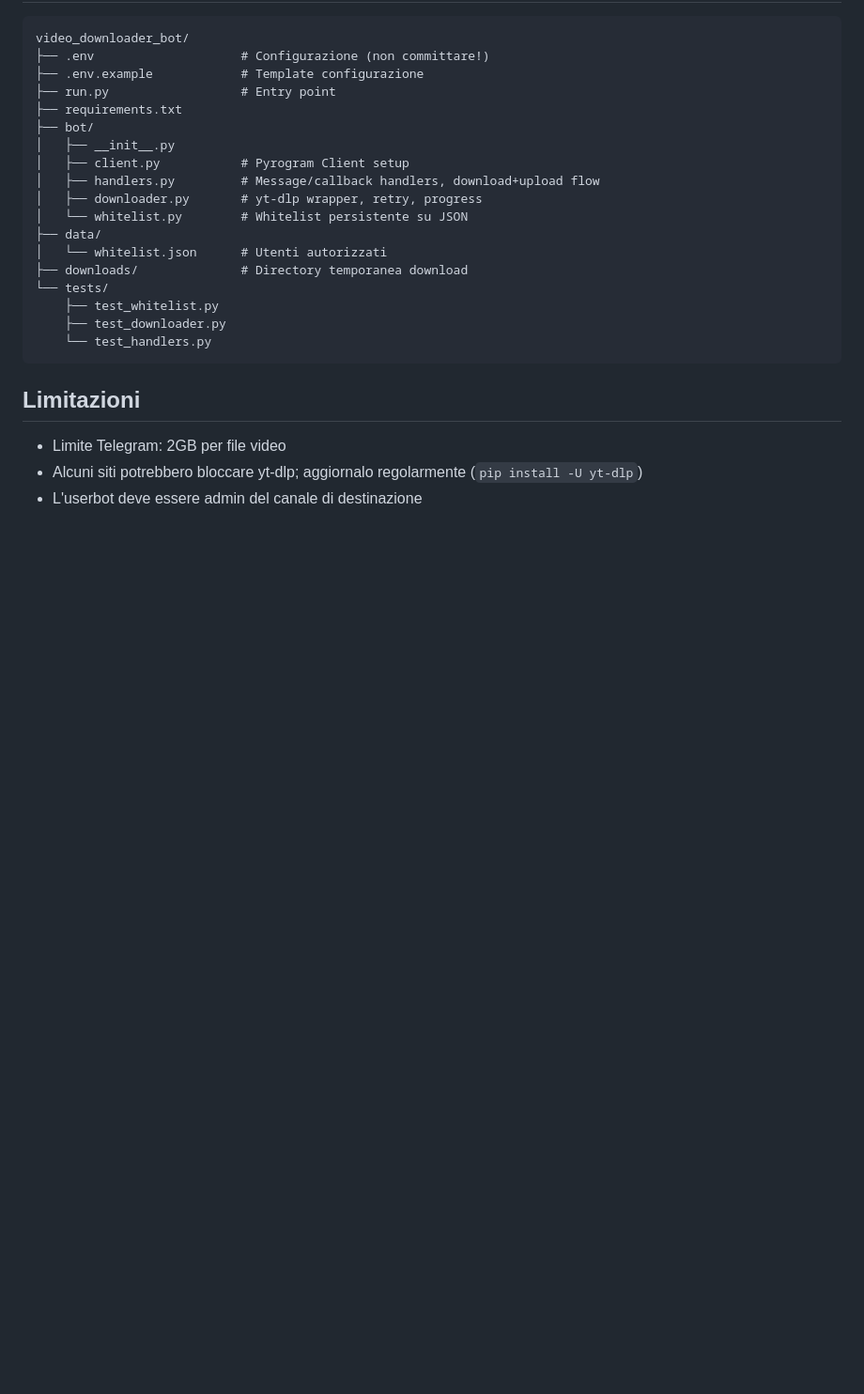
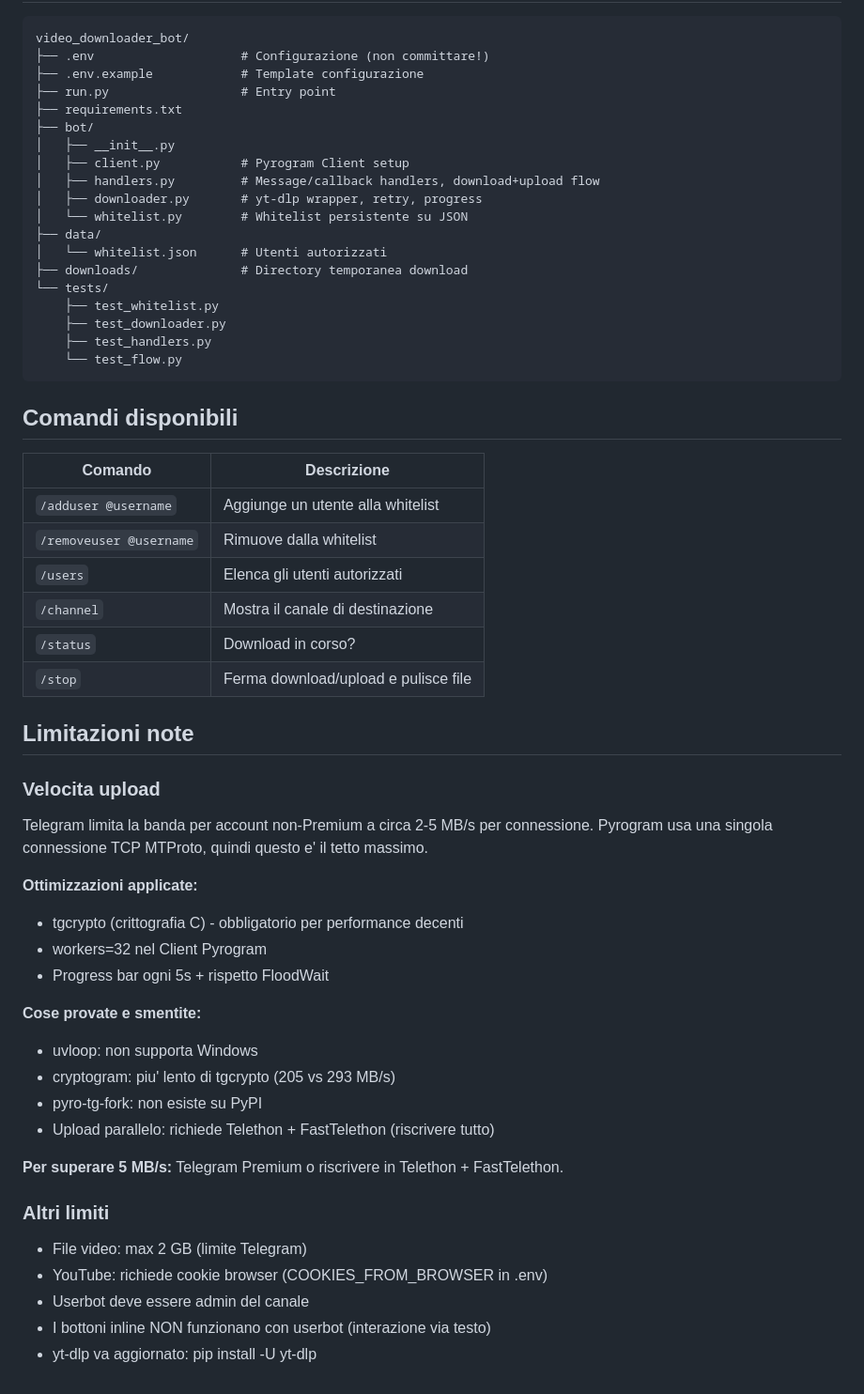
Before and after one commit to ErsiZyka/telegram-video-downloader-userbot, a Markdown page: README.md, the part around the change. Shown at 94% size. Rendered like a GitHub page; blank space fills up the shorter version.

Commit message:
docs: add known limitations, commands table, upload speed reality

````diff
--- a/README.md
+++ b/README.md
@@ -105,11 +105,43 @@ video_downloader_bot/
 └── tests/
     ├── test_whitelist.py
     ├── test_downloader.py
-    └── test_handlers.py
+    ├── test_handlers.py
+    └── test_flow.py
 ```
 
-## Limitazioni
+## Comandi disponibili
 
-- Limite Telegram: 2GB per file video
-- Alcuni siti potrebbero bloccare yt-dlp; aggiornalo regolarmente (`pip install -U yt-dlp`)
-- L'userbot deve essere admin del canale di destinazione
+| Comando | Descrizione |
+|---------|-------------|
+| `/adduser @username` | Aggiunge un utente alla whitelist |
+| `/removeuser @username` | Rimuove dalla whitelist |
+| `/users` | Elenca gli utenti autorizzati |
+| `/channel` | Mostra il canale di destinazione |
+| `/status` | Download in corso? |
+| `/stop` | Ferma download/upload e pulisce file |
+
+## Limitazioni note
+
+### Velocita upload
+Telegram limita la banda per account non-Premium a circa 2-5 MB/s per connessione.
+Pyrogram usa una singola connessione TCP MTProto, quindi questo e' il tetto massimo.
+
+**Ottimizzazioni applicate:**
+- tgcrypto (crittografia C) - obbligatorio per performance decenti
+- workers=32 nel Client Pyrogram
+- Progress bar ogni 5s + rispetto FloodWait
+
+**Cose provate e smentite:**
+- uvloop: non supporta Windows
+- cryptogram: piu' lento di tgcrypto (205 vs 293 MB/s)
+- pyro-tg-fork: non esiste su PyPI
+- Upload parallelo: richiede Telethon + FastTelethon (riscrivere tutto)
+
+**Per superare 5 MB/s:** Telegram Premium o riscrivere in Telethon + FastTelethon.
+
+### Altri limiti
+- File video: max 2 GB (limite Telegram)
+- YouTube: richiede cookie browser (COOKIES_FROM_BROWSER in .env)
+- Userbot deve essere admin del canale
+- I bottoni inline NON funzionano con userbot (interazione via testo)
+- yt-dlp va aggiornato: pip install -U yt-dlp
````
